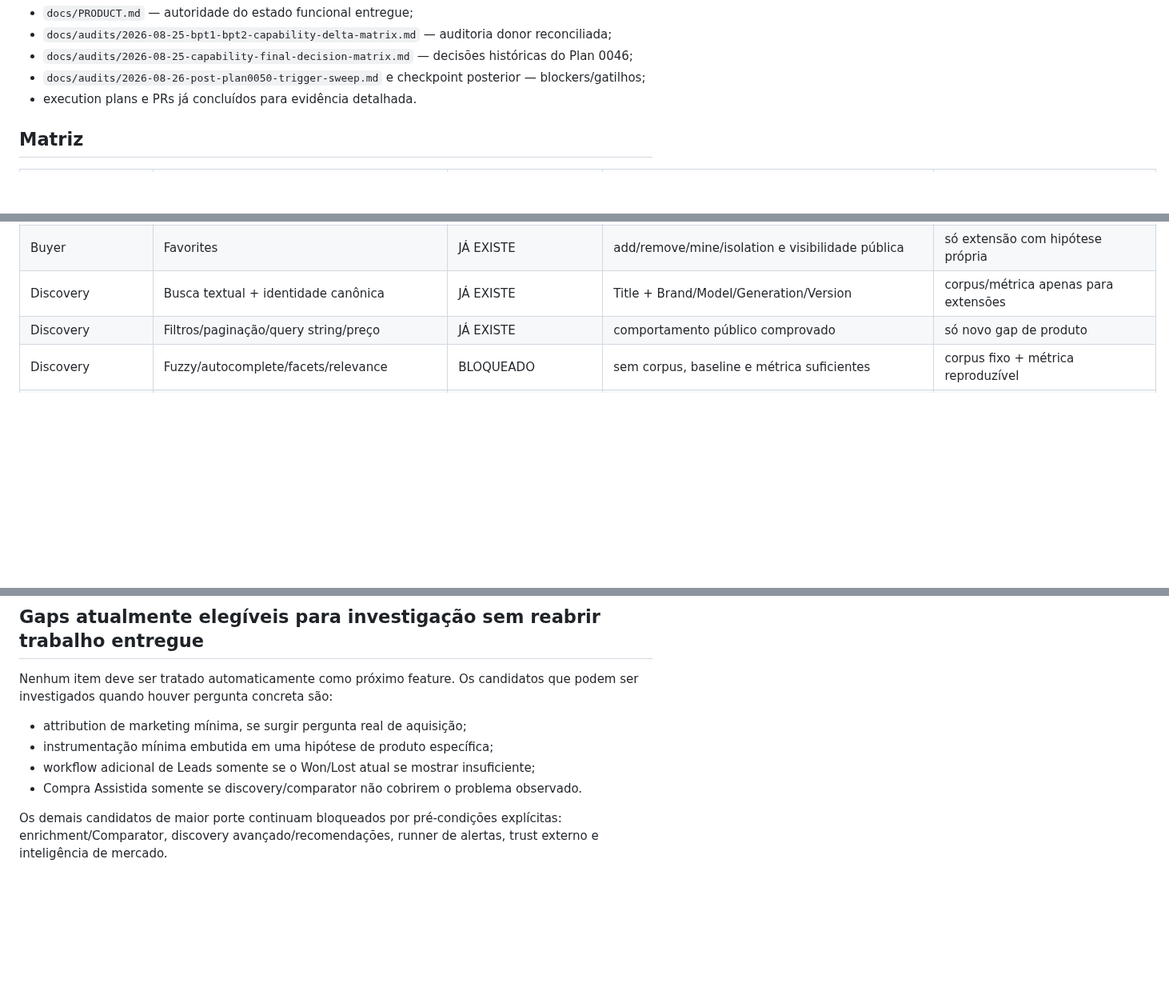
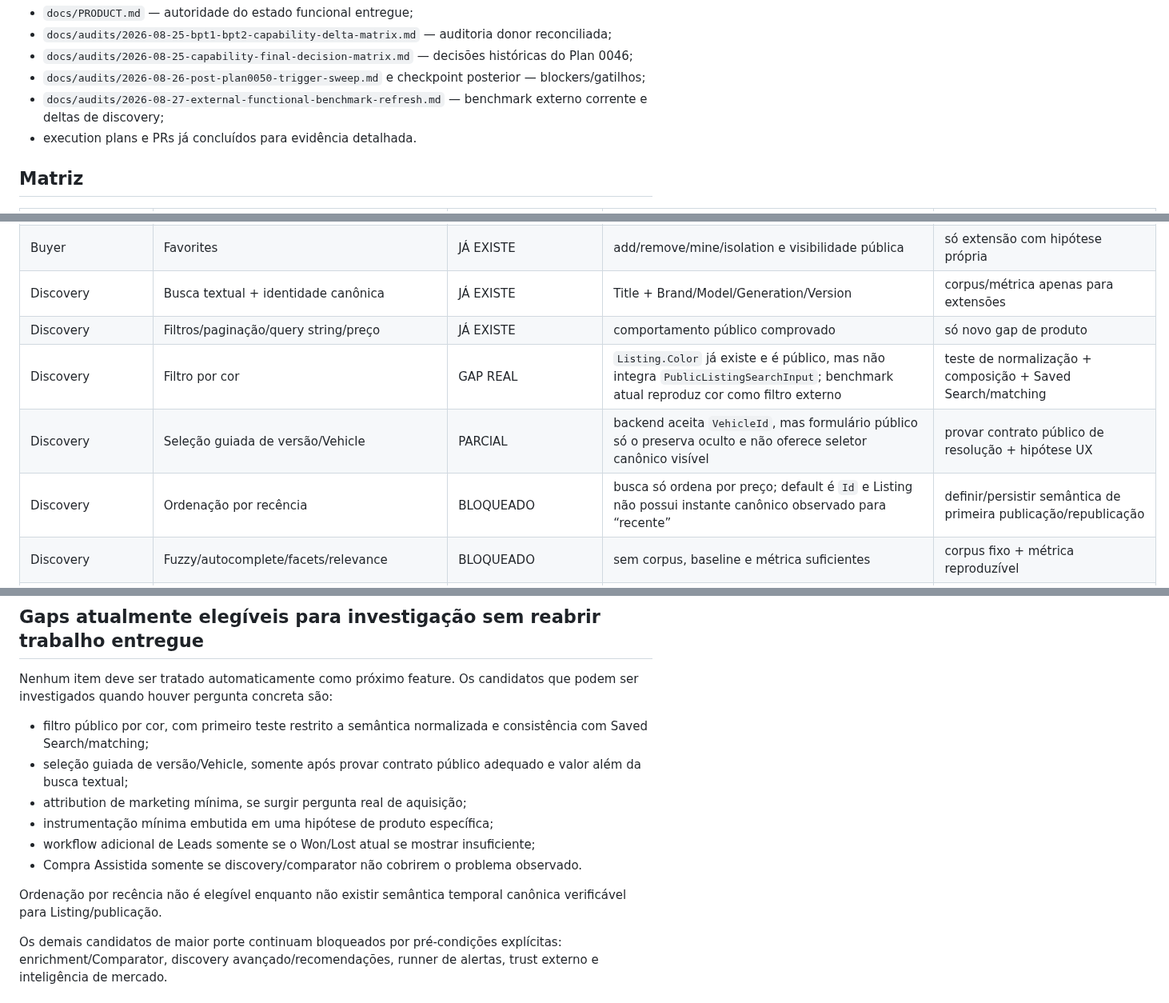
Before and after one commit to igobritoti/bpt2-abp, a Markdown page: docs/audits/2026-08-27-unified-functional-coverage-matrix.md, 3 parts joined by grey strips. Shown at 80% size. GitHub-like rendering; blank space fills up the shorter version.

Commit message:
Reconcile external benchmark gaps into coverage matrix

```diff
--- a/docs/audits/2026-08-27-unified-functional-coverage-matrix.md
+++ b/docs/audits/2026-08-27-unified-functional-coverage-matrix.md
@@ -25,6 +25,7 @@ Fontes principais:
 - `docs/audits/2026-08-25-bpt1-bpt2-capability-delta-matrix.md` — auditoria donor reconciliada;
 - `docs/audits/2026-08-25-capability-final-decision-matrix.md` — decisões históricas do Plan 0046;
 - `docs/audits/2026-08-26-post-plan0050-trigger-sweep.md` e checkpoint posterior — blockers/gatilhos;
+- `docs/audits/2026-08-27-external-functional-benchmark-refresh.md` — benchmark externo corrente e deltas de discovery;
 - execution plans e PRs já concluídos para evidência detalhada.
 
 ## Matriz
@@ -39,6 +40,9 @@ Fontes principais:
 | Buyer | Favorites | JÁ EXISTE | add/remove/mine/isolation e visibilidade pública | só extensão com hipótese própria |
 | Discovery | Busca textual + identidade canônica | JÁ EXISTE | Title + Brand/Model/Generation/Version | corpus/métrica apenas para extensões |
 | Discovery | Filtros/paginação/query string/preço | JÁ EXISTE | comportamento público comprovado | só novo gap de produto |
+| Discovery | Filtro por cor | GAP REAL | `Listing.Color` já existe e é público, mas não integra `PublicListingSearchInput`; benchmark atual reproduz cor como filtro externo | teste de normalização + composição + Saved Search/matching |
+| Discovery | Seleção guiada de versão/Vehicle | PARCIAL | backend aceita `VehicleId`, mas formulário público só o preserva oculto e não oferece seletor canônico visível | provar contrato público de resolução + hipótese UX |
+| Discovery | Ordenação por recência | BLOQUEADO | busca só ordena por preço; default é `Id` e Listing não possui instante canônico observado para “recente” | definir/persistir semântica de primeira publicação/republicação |
 | Discovery | Fuzzy/autocomplete/facets/relevance | BLOQUEADO | sem corpus, baseline e métrica suficientes | corpus fixo + métrica reproduzível |
 | Discovery | Geo/radius/proximidade | BLOQUEADO | City/StateCode atuais não implicam autoridade geográfica | autoridade geográfica + comportamento de distância |
 | Public Detail | Detalhe, galeria e WhatsApp CTA | JÁ EXISTE | fluxo público real | só novo gap de produto |
@@ -100,10 +104,14 @@ Esta matriz deve ser consultada antes de abrir qualquer execution plan funcional
 
 Nenhum item deve ser tratado automaticamente como próximo feature. Os candidatos que podem ser investigados quando houver pergunta concreta são:
 
+- filtro público por cor, com primeiro teste restrito a semântica normalizada e consistência com Saved Search/matching;
+- seleção guiada de versão/Vehicle, somente após provar contrato público adequado e valor além da busca textual;
 - attribution de marketing mínima, se surgir pergunta real de aquisição;
 - instrumentação mínima embutida em uma hipótese de produto específica;
 - workflow adicional de Leads somente se o Won/Lost atual se mostrar insuficiente;
 - Compra Assistida somente se discovery/comparator não cobrirem o problema observado.
+
+Ordenação por recência não é elegível enquanto não existir semântica temporal canônica verificável para Listing/publicação.
 
 Os demais candidatos de maior porte continuam bloqueados por pré-condições explícitas: enrichment/Comparator, discovery avançado/recomendações, runner de alertas, trust externo e inteligência de mercado.
 
```
